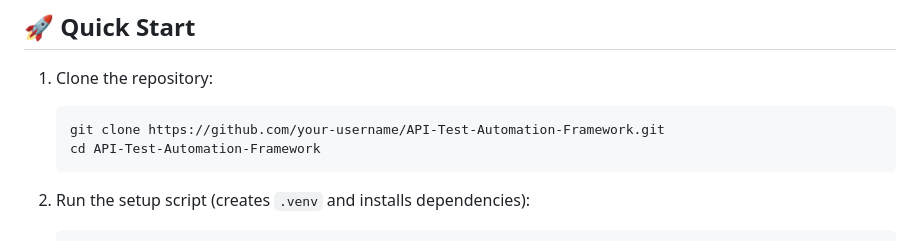
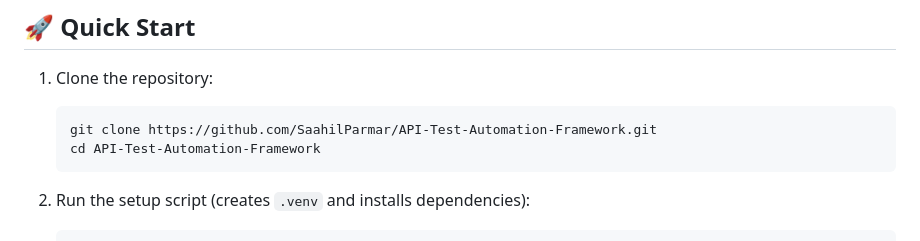
Before and after one commit to SaahilParmar/API-Test-Automation-Framework, a Markdown page: README.md, the part around the change. GitHub-like rendering.

Commit message:
Editing clone repo link

````diff
--- a/README.md
+++ b/README.md
@@ -134,7 +134,7 @@ API-Test-Automation-Framework/
 
 1. Clone the repository:
    ```bash
-   git clone https://github.com/your-username/API-Test-Automation-Framework.git
+   git clone https://github.com/SaahilParmar/API-Test-Automation-Framework.git
    cd API-Test-Automation-Framework
    ```
 
````
